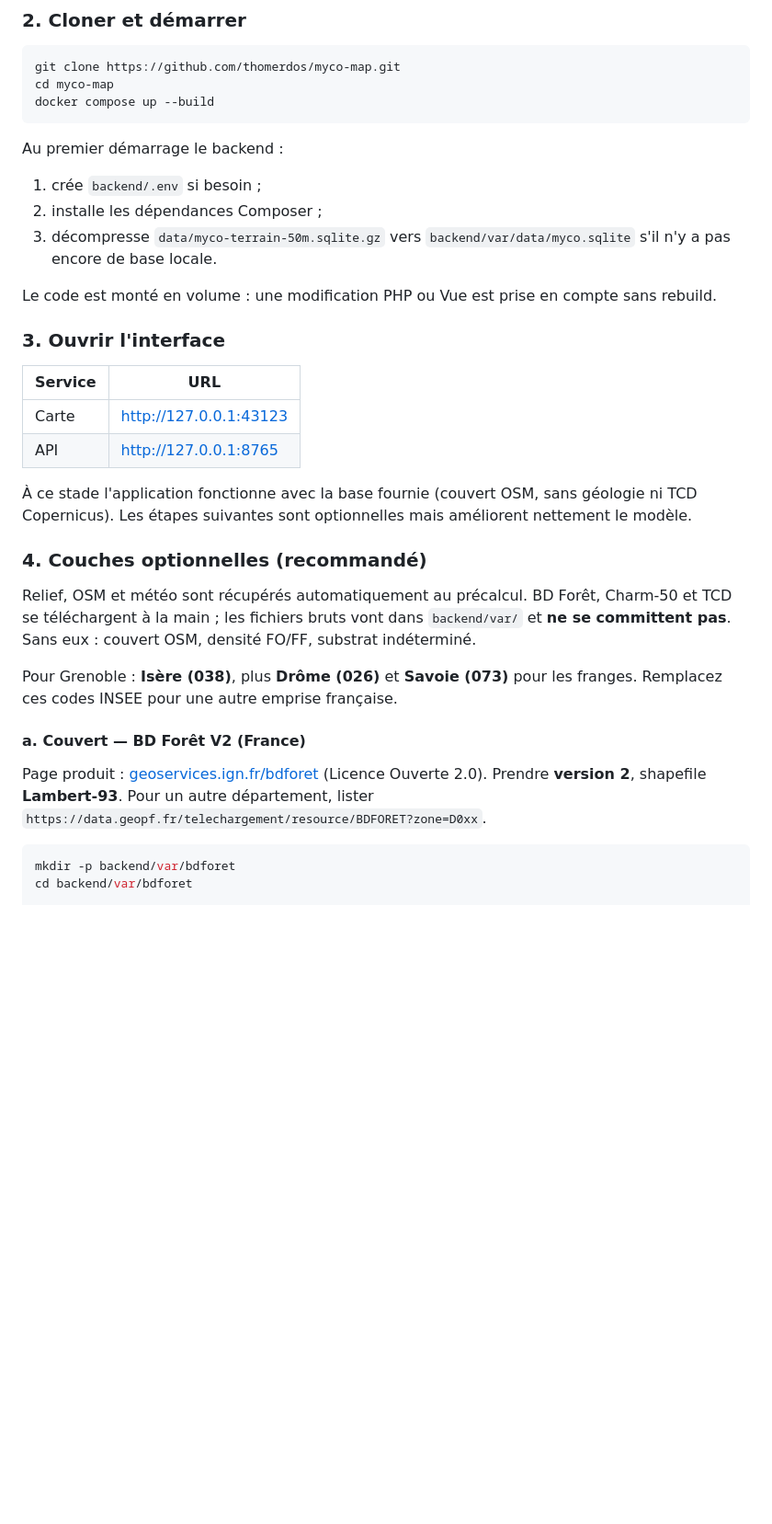
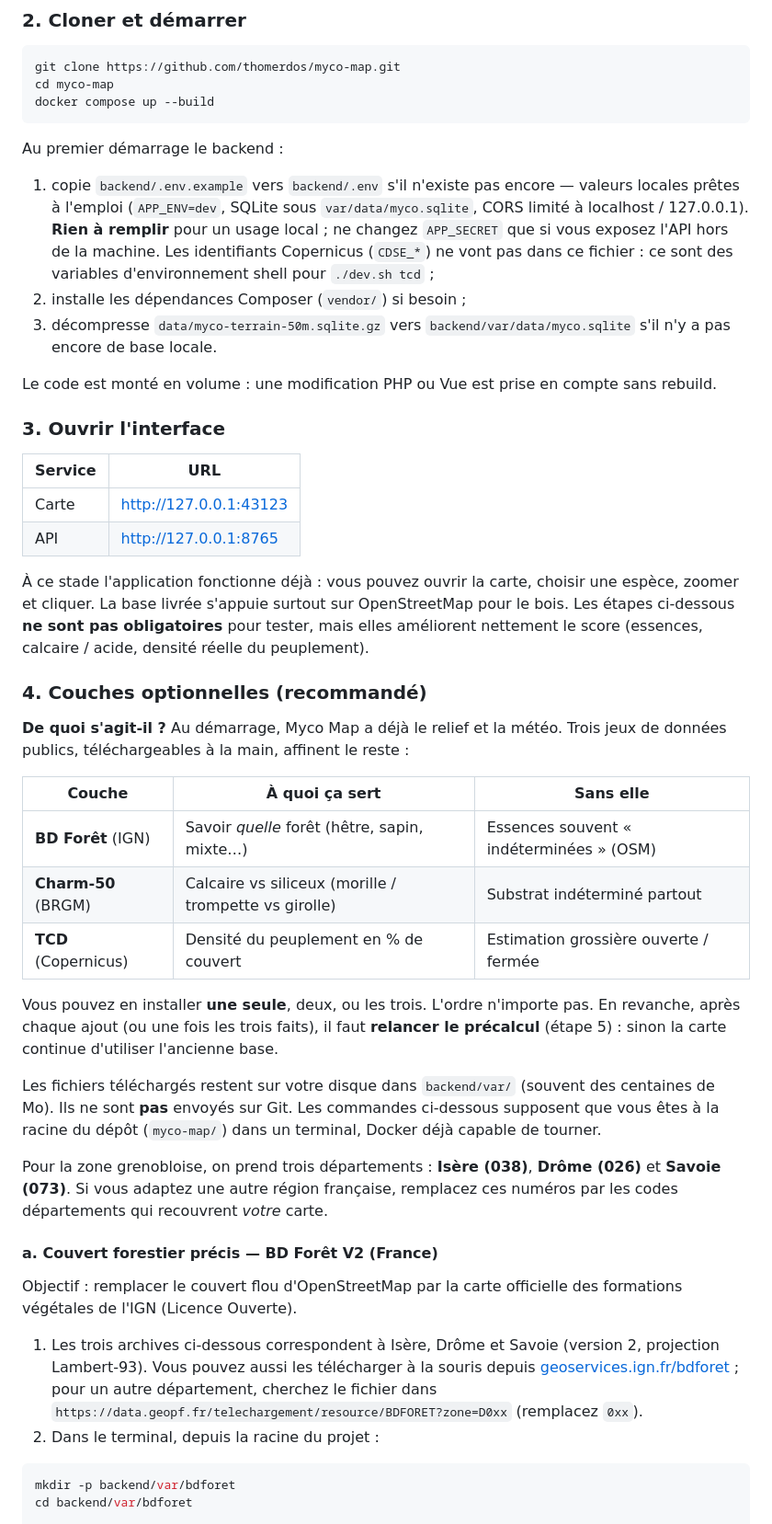
Before and after one commit to Thomerdos/myco-map, a Markdown page: README.md, the part around one of its changes. Shown at 92% size. Drawn GitHub-style; blank space fills up the shorter version.

````diff
--- a/README.md
+++ b/README.md
@@ -43,8 +43,13 @@ docker compose up --build
 
 Au premier démarrage le backend :
 
-1. crée `backend/.env` si besoin ;
-2. installe les dépendances Composer ;
+1. copie `backend/.env.example` vers `backend/.env` s'il n'existe pas encore — valeurs
+   locales prêtes à l'emploi (`APP_ENV=dev`, SQLite sous `var/data/myco.sqlite`, CORS
+   limité à localhost / 127.0.0.1). **Rien à remplir** pour un usage local ; ne changez
+   `APP_SECRET` que si vous exposez l'API hors de la machine. Les identifiants Copernicus
+   (`CDSE_*`) ne vont pas dans ce fichier : ce sont des variables d'environnement shell
+   pour `./dev.sh tcd` ;
+2. installe les dépendances Composer (`vendor/`) si besoin ;
 3. décompresse `data/myco-terrain-50m.sqlite.gz` vers `backend/var/data/myco.sqlite`
    s'il n'y a pas encore de base locale.
 
@@ -57,24 +62,46 @@ Le code est monté en volume : une modification PHP ou Vue est prise en compte s
 | Carte | [http://127.0.0.1:43123](http://127.0.0.1:43123) |
 | API | [http://127.0.0.1:8765](http://127.0.0.1:8765) |
 
-À ce stade l'application fonctionne avec la base fournie (couvert OSM, sans géologie ni
-TCD Copernicus). Les étapes suivantes sont optionnelles mais améliorent nettement le modèle.
+À ce stade l'application fonctionne déjà : vous pouvez ouvrir la carte, choisir une
+espèce, zoomer et cliquer. La base livrée s'appuie surtout sur OpenStreetMap pour le
+bois. Les étapes ci-dessous **ne sont pas obligatoires** pour tester, mais elles
+améliorent nettement le score (essences, calcaire / acide, densité réelle du peuplement).
 
 ### 4. Couches optionnelles (recommandé)
 
-Relief, OSM et météo sont récupérés automatiquement au précalcul. BD Forêt, Charm-50 et
-TCD se téléchargent à la main ; les fichiers bruts vont dans `backend/var/` et **ne se
-committent pas**. Sans eux : couvert OSM, densité FO/FF, substrat indéterminé.
+**De quoi s'agit-il ?** Au démarrage, Myco Map a déjà le relief et la météo. Trois jeux
+de données publics, téléchargeables à la main, affinent le reste :
 
-Pour Grenoble : **Isère (038)**, plus **Drôme (026)** et **Savoie (073)** pour les franges.
-Remplacez ces codes INSEE pour une autre emprise française.
+| Couche | À quoi ça sert | Sans elle |
+|---|---|---|
+| **BD Forêt** (IGN) | Savoir *quelle* forêt (hêtre, sapin, mixte…) | Essences souvent « indéterminées » (OSM) |
+| **Charm-50** (BRGM) | Calcaire vs siliceux (morille / trompette vs girolle) | Substrat indéterminé partout |
+| **TCD** (Copernicus) | Densité du peuplement en % de couvert | Estimation grossière ouverte / fermée |
 
-#### a. Couvert — BD Forêt V2 (France)
+Vous pouvez en installer **une seule**, deux, ou les trois. L'ordre n'importe pas. En
+revanche, après chaque ajout (ou une fois les trois faits), il faut **relancer le
+précalcul** (étape 5) : sinon la carte continue d'utiliser l'ancienne base.
 
-Page produit : [geoservices.ign.fr/bdforet](https://geoservices.ign.fr/bdforet)
-(Licence Ouverte 2.0). Prendre **version 2**, shapefile **Lambert-93**. Pour un autre
-département, lister
-`https://data.geopf.fr/telechargement/resource/BDFORET?zone=D0xx`.
+Les fichiers téléchargés restent sur votre disque dans `backend/var/` (souvent des
+centaines de Mo). Ils ne sont **pas** envoyés sur Git. Les commandes ci-dessous
+supposent que vous êtes à la racine du dépôt (`myco-map/`) dans un terminal, Docker
+déjà capable de tourner.
+
+Pour la zone grenobloise, on prend trois départements : **Isère (038)**, **Drôme (026)**
+et **Savoie (073)**. Si vous adaptez une autre région française, remplacez ces numéros
+par les codes départements qui recouvrent *votre* carte.
+
+#### a. Couvert forestier précis — BD Forêt V2 (France)
+
+Objectif : remplacer le couvert flou d'OpenStreetMap par la carte officielle des
+formations végétales de l'IGN (Licence Ouverte).
+
+1. Les trois archives ci-dessous correspondent à Isère, Drôme et Savoie (version 2,
+   projection Lambert-93). Vous pouvez aussi les télécharger à la souris depuis
+   [geoservices.ign.fr/bdforet](https://geoservices.ign.fr/bdforet) ; pour un autre
+   département, cherchez le fichier dans
+   `https://data.geopf.fr/telechargement/resource/BDFORET?zone=D0xx` (remplacez `0xx`).
+2. Dans le terminal, depuis la racine du projet :
 
 ```bash
 mkdir -p backend/var/bdforet
````
Also changed, not shown: other parts of README.md (+79 -38 lines).
